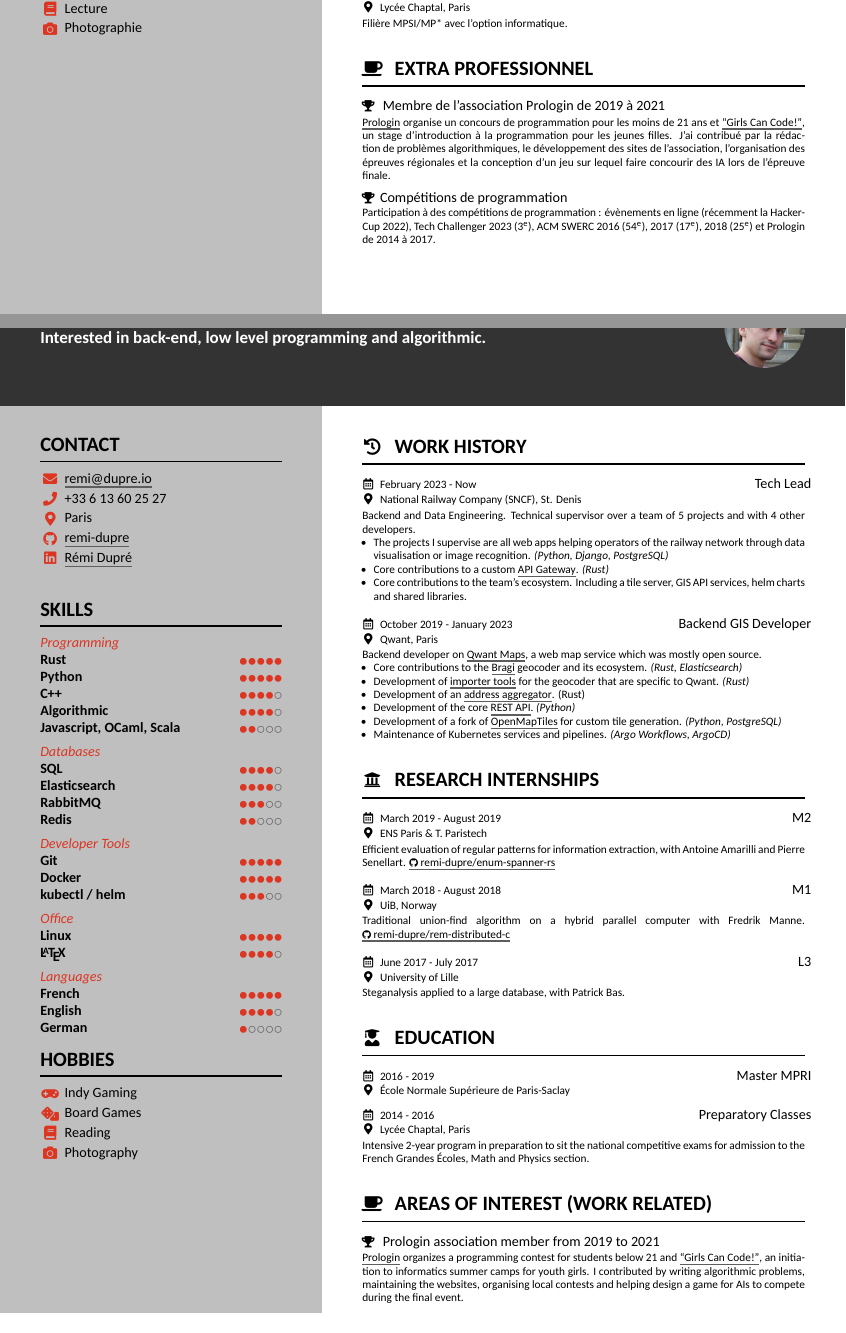
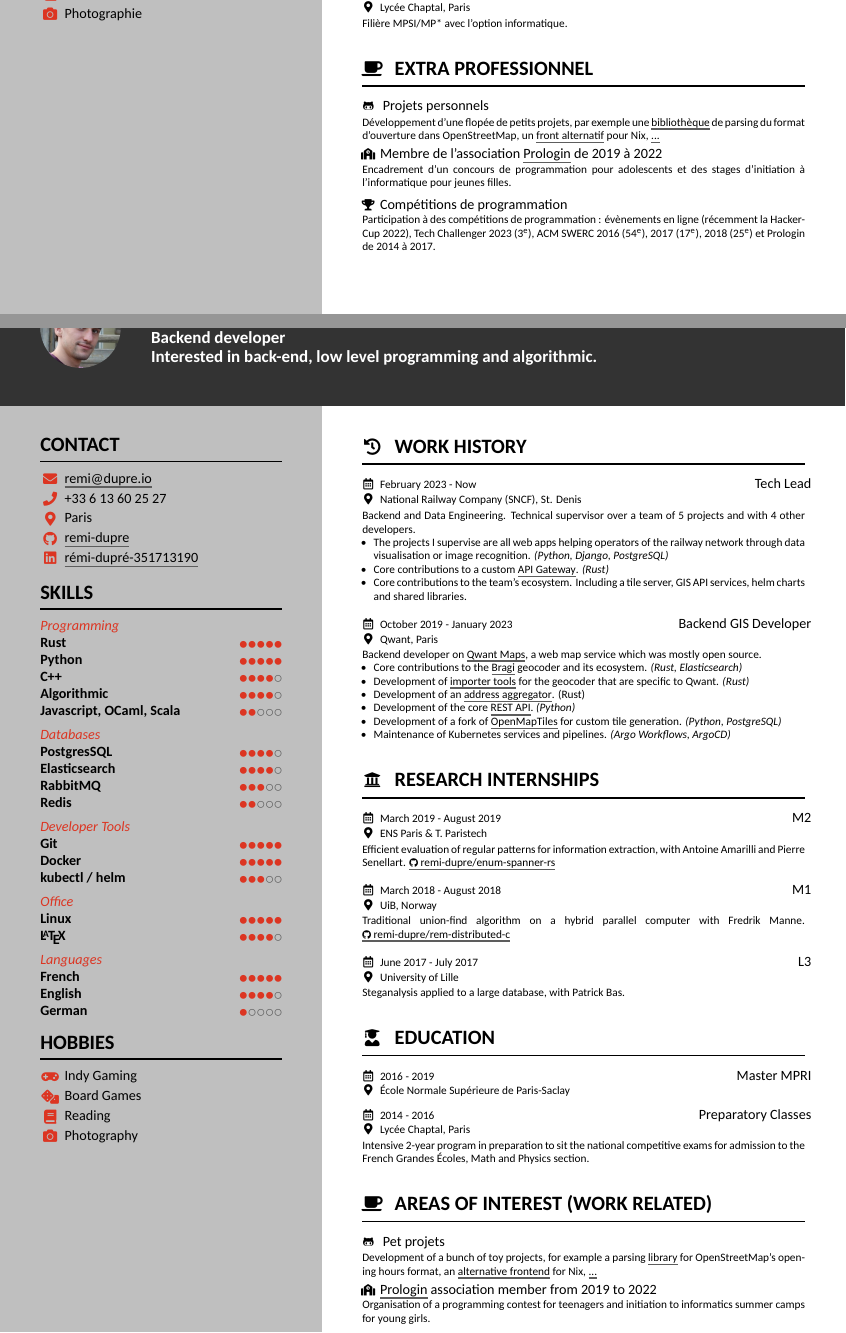
Before and after one commit to remi-dupre/resume, a LaTeX CV (cv.tex, which reads template.cls): two parts of pages 1 and 2 of 2, joined at a grey line, cut so that both start at the same text. Compiled offline with XeLaTeX.

Commit message:
add pet projets section

```diff
--- a/cv.tex
+++ b/cv.tex
@@ -1,4 +1,4 @@
-\documentclass[
+\documentclass[1
   singlesided, % doublesided
   paper=a4,
   fontsize=10pt
@@ -39,11 +39,14 @@
 
   \name{Rémi DUPRÉ}
   \tagline{%
-    \fr{%
-      Intéressé par la programmation backend, la programmation système et
-      l'algorithmique.
+    \fr{
+      Développeur back-end
+      \newline
+      Intéressé par la programmation backend, la programmation système et l'algorithmique.
     }
     \en{%
+      Backend developer
+      \newline
       Interested in back-end, low level programming and algorithmic.
     }
   }
@@ -59,7 +62,7 @@
       }
       \location{Paris}
       \github{remi-dupre}{https://github.com/remi-dupre/}
-      \linkedin{Rémi Dupré}{https://www.linkedin.com/in/r\%C3\%A9mi-dupr\%C3\%A9-351713190/}
+      \linkedin{rémi-dupré-351713190}{https://www.linkedin.com/in/r\%C3\%A9mi-dupr\%C3\%A9-351713190/}
 
     \section{%
       \fr{Compétences}%
@@ -83,7 +86,7 @@
         \fr{Bases de données}%
         \en{Databases}%
       }
-        \skill{SQL}{4}
+        \skill{PostgresSQL}{4}
         \skill{Elasticsearch}{4}
         \skill{RabbitMQ}{3}
         \skill{Redis}{2}
@@ -389,35 +386,46 @@
         \fr{Extra Professionnel}%
         \en{Areas of interest (Work related)}%
       }
-        \achievement
+        \achievement{\faGithub*}
           {%
-            \fr{Membre de l'association Prologin de 2019 à 2021}%
-            \en{Prologin association member from 2019 to 2021}%
+            \fr{Projets personnels}%
+            \en{Pet projets}%
           }
           {%
             \fr{%
-              \href{https://prologin.org/}{Prologin} organise un concours de
-              programmation pour les moins de 21 ans et
-              \href{https://girlscancode.fr/}{“Girls Can Code!”}, un stage
-              d'introduction à la programmation pour les jeunes filles. J'ai
-              contribué par la rédaction de problèmes algorithmiques, le
-              développement des sites de l'association, l'organisation des
-              épreuves régionales et la conception d'un jeu sur lequel faire
-              concourir des IA lors de l'épreuve finale.
+              Développement d'une flopée de petits projets, par exemple une
+              \href{https://github.com/remi-dupre/opening-hours-rs/}{bibliothèque}
+              de parsing du format d'ouverture dans OpenStreetMap, un
+              \href{https://github.com/remi-dupre/pinix}{front alternatif} pour
+              Nix, \href{https://github.com/remi-dupre/}{...}
             }
             \en{%
-              \href{https://prologin.org/}{Prologin} organizes a programming
-              contest for students below 21 and
-              \href{https://girlscancode.fr/}{“Girls Can Code!”}, an initiation
-              to informatics summer camps for youth girls. I contributed by
-              writing algorithmic problems, maintaining the websites,
-              organising local contests and helping design a game for AIs to
-              compete during the final event.
+              Development of a bunch of toy projects, for example a parsing
+              \href{https://github.com/remi-dupre/opening-hours-rs/}{library}
+              for OpenStreetMap's opening hours format, an
+              \href{https://github.com/remi-dupre/pinix}{alternative frontend}
+              for Nix, \href{https://github.com/remi-dupre/}{...}
+            }
+          }
+
+        \achievement{\faSchool}
+          {%
+            \fr{Membre de l'association \href{https://prologin.org/}{Prologin} de 2019 à 2022}%
+            \en{\href{https://prologin.org/}{Prologin} association member from 2019 to 2022}%
+          }
+          {%
+            \fr{%
+              Encadrement d'un concours de programmation pour adolescents et
+              des stages d'initiation à l'informatique pour jeunes filles.
+            }
+            \en{%
+              Organisation of a programming contest for teenagers and
+              initiation to informatics summer camps for young girls.
             }
           }
 
         \vspace{0.3em}
-        \achievement
+        \achievement{\faTrophy}
           {%
             \fr{Compétitions de programmation}%
             \en{Competitive programming}%
@@ -442,7 +450,7 @@
   \makebody
 
   \begin{tikzpicture}[remember picture, overlay]
-    \node [anchor=north west, fill=white, rounded corners=2pt, inner sep=1pt, outer sep=2mm] at (current page.north west)
+    \node [anchor=north east, fill=white, rounded corners=2pt, inner sep=1pt, outer sep=2mm] at (current page.north east)
       {%
         \fr{\includegraphics[page=1,width=6mm]{assets/flag-fr.pdf}}%
         \en{\includegraphics[page=1,width=6mm]{assets/flag-en.pdf}}%
--- a/template.cls
+++ b/template.cls
@@ -267,7 +265,7 @@
 % Contact info
 % ---
 
-\newcommand{\infofield}[2]{\mbox{\makebox[5mm]{\textcolor{accent}{\normalsize \raisebox{-1pt}{#1}}}\hspace{0.3em}#2}\vspace{0.2em}\newline}
+\newcommand{\infofield}[2]{\mbox{\makebox[5mm]{\textcolor{accent}{\normalsize \raisebox{-1pt}{#1}}}\hspace{0.3em}#2}\vspace{0.2em}\hfill\par}
 \newcommand{\email}[1]{\infofield{\faEnvelope}{\href{mailto:#1}{#1}}}
 \newcommand{\address}[1]{\infofield{\faAt}{#1}}
 \newcommand{\location}[1]{\infofield{\faMapMarker*}{#1}}
@@ -545,15 +543,15 @@
 % Achievement
 % ---
 
-\newcommand{\achievement}[2]{%
+\newcommand{\achievement}[3]{%
   \begin{minipage}[t]{3mm}%
-    \makebox[3mm][c]{\footnotesize \faTrophy}
+    \makebox[3mm][c]{\footnotesize #1}
   \end{minipage}%
   \hspace{0.5em}%
   \begin{minipage}[t]{\dimexpr \textwidth-0.5em-3mm}%
-    {\normalsize #1\par}
+    {\normalsize #2\par}
   \end{minipage}%
-  \ifstrequal{#2}{}{}{\par \vspace{0.1em} \footnotesize #2}
+  \ifstrequal{#2}{}{}{\par \vspace{0.1em} \footnotesize #3}
   \par
   \vspace{0.5em}
 }
```
Also changed, not shown: cv.tex (6 more changed lines), template.cls (36 more changed lines), 1 other file.
